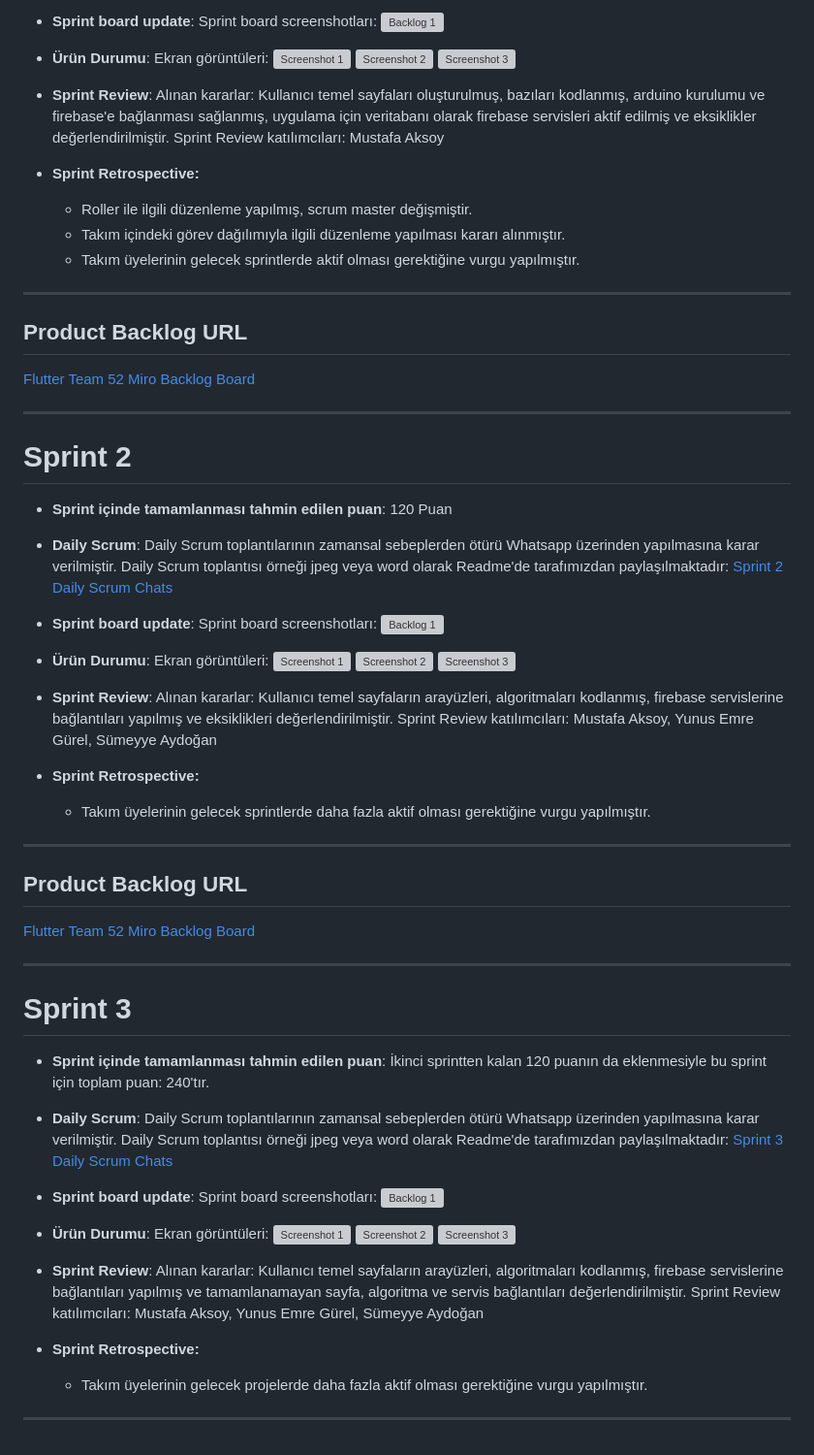
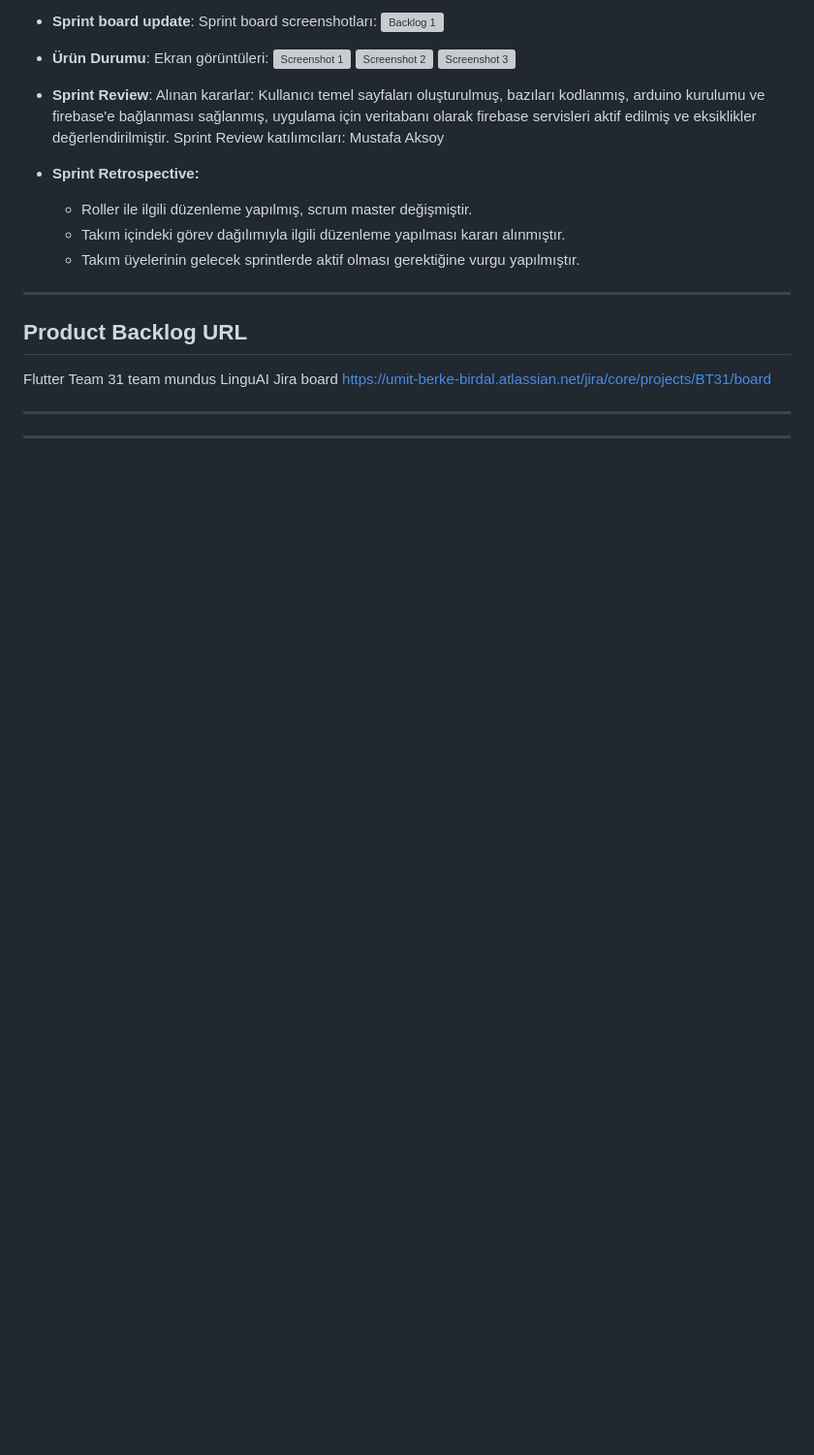
Before and after one commit to Bootcamp-Team-31/LinguAI, a Markdown page: README.md, the part around one of its changes. Shown at 97% size. Rendered like a GitHub page; blank space fills up the shorter version; grey boxes are pictures that could not be loaded.

```diff
--- a/README.md
+++ b/README.md
@@ -94,65 +94,13 @@ Alınan kararlar: Kullanıcı temel sayfaları oluşturulmuş, bazıları kodlan
 
 ## Product Backlog URL
 
-[Flutter Team 52 Miro Backlog Board](https://miro.com/app/board/uXjVO4kRs2w=/)
+Flutter Team 31
+team mundus
+LinguAI Jira board
+https://umit-berke-birdal.atlassian.net/jira/core/projects/BT31/board
 
 ---
 
-# Sprint 2
-
-- **Sprint içinde tamamlanması tahmin edilen puan**: 120 Puan
-
-- **Daily Scrum**: Daily Scrum toplantılarının zamansal sebeplerden ötürü Whatsapp üzerinden yapılmasına karar verilmiştir. Daily Scrum toplantısı örneği jpeg veya word olarak Readme'de tarafımızdan paylaşılmaktadır: [Sprint 2 Daily Scrum Chats](https://github.com/OyunveUygulamaAkademisi/Bootcamp2022Example/blob/main/ProjectManagement/Sprint2Documents/DailyScrumMeetingNotesSprint2.docx?raw=true)
-
-- **Sprint board update**: Sprint board screenshotları:
-![Backlog 1](https://github.com/OyunveUygulamaAkademisi/Bootcamp2022Example/blob/main/ProjectManagement/Sprint2Documents/2022-05-22%2019_25_30-Window.png)
-
-
-- **Ürün Durumu**: Ekran görüntüleri:
-  ![Screenshot 1](https://github.com/OyunveUygulamaAkademisi/Bootcamp2022Example/blob/main/ProjectManagement/Sprint2Documents/1.jpeg)
-  ![Screenshot 2](https://github.com/OyunveUygulamaAkademisi/Bootcamp2022Example/blob/main/ProjectManagement/Sprint2Documents/2.jpeg)
-  ![Screenshot 3](https://github.com/OyunveUygulamaAkademisi/Bootcamp2022Example/blob/main/ProjectManagement/Sprint2Documents/3.jpeg)
-- **Sprint Review**:
-Alınan kararlar: Kullanıcı temel sayfaların arayüzleri, algoritmaları kodlanmış, firebase servislerine bağlantıları yapılmış ve eksiklikleri değerlendirilmiştir.
-Sprint Review katılımcıları: Mustafa Aksoy, Yunus Emre Gürel, Sümeyye Aydoğan
-
-- **Sprint Retrospective:**
-
-  - Takım üyelerinin gelecek sprintlerde daha fazla aktif olması gerektiğine vurgu yapılmıştır.
 
 
 ---
-
-## Product Backlog URL
-
-[Flutter Team 52 Miro Backlog Board](https://miro.com/app/board/uXjVO4kRs2w=/)
-
----
-
-# Sprint 3
-
-- **Sprint içinde tamamlanması tahmin edilen puan**: İkinci sprintten kalan 120 puanın da eklenmesiyle bu sprint için toplam puan: 240'tır.
-
-
-- **Daily Scrum**: Daily Scrum toplantılarının zamansal sebeplerden ötürü Whatsapp üzerinden yapılmasına karar verilmiştir. Daily Scrum toplantısı örneği jpeg veya word olarak Readme'de tarafımızdan paylaşılmaktadır: [Sprint 3 Daily Scrum Chats](https://github.com/OyunveUygulamaAkademisi/Bootcamp2022Example/blob/main/ProjectManagement/Sprint3Documents/DailyScrumMeetingNotesSprint3.docx?raw=true)
-
-- **Sprint board update**: Sprint board screenshotları:
-![Backlog 1](https://github.com/OyunveUygulamaAkademisi/Bootcamp2022Example/blob/main/ProjectManagement/Sprint3Documents/2022-06-06%2000_19_38-Clipboard.png)
-
-
-- **Ürün Durumu**: Ekran görüntüleri:
-  ![Screenshot 1](https://github.com/OyunveUygulamaAkademisi/Bootcamp2022Example/blob/main/ProjectManagement/Sprint3Documents/1.png)
-  ![Screenshot 2](https://github.com/OyunveUygulamaAkademisi/Bootcamp2022Example/blob/main/ProjectManagement/Sprint3Documents/2.png)
-  ![Screenshot 3](https://github.com/OyunveUygulamaAkademisi/Bootcamp2022Example/blob/main/ProjectManagement/Sprint3Documents/3.png)
-
-
-- **Sprint Review**:
-Alınan kararlar: Kullanıcı temel sayfaların arayüzleri, algoritmaları kodlanmış, firebase servislerine bağlantıları yapılmış ve tamamlanamayan sayfa, algoritma ve servis bağlantıları değerlendirilmiştir.
-Sprint Review katılımcıları: Mustafa Aksoy, Yunus Emre Gürel, Sümeyye Aydoğan
-
-- **Sprint Retrospective:**
-
-  - Takım üyelerinin gelecek projelerde daha fazla aktif olması gerektiğine vurgu yapılmıştır.
-
-
----
```
Also changed, not shown: other parts of README.md (+14 -14 lines).
